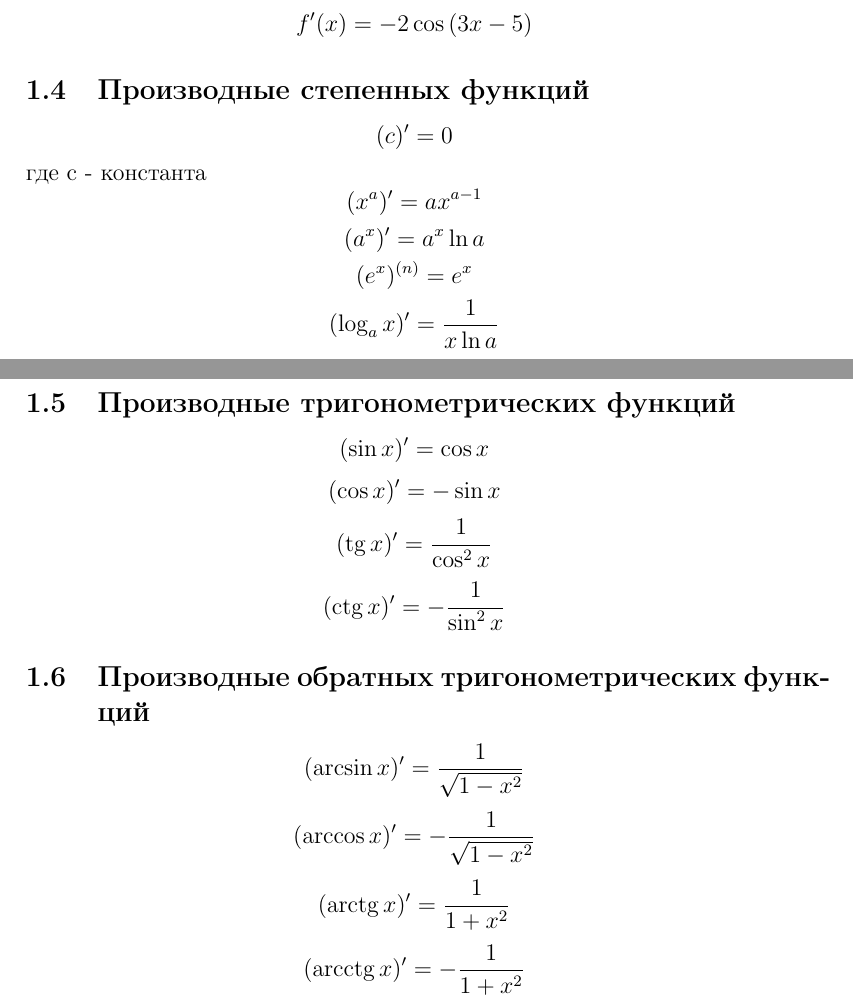
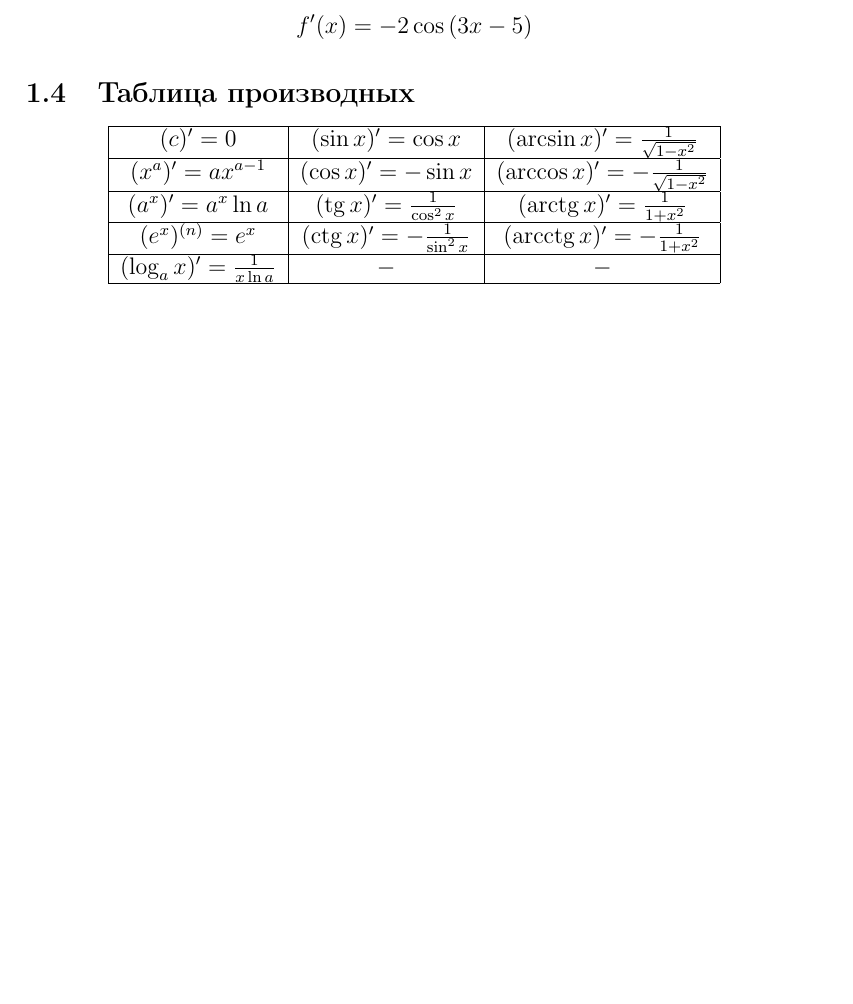
Before and after one commit to fexolm/exams-prepare, a LaTeX document (Mathematical analysis/derivatives.tex): two parts of pages 2 and 3 of 3 before the commit and part of page 2 of 2 after it, the two joined at a grey line, cut so that both start at the same text, the shorter picture padded with empty space. Compiled offline with pdfLaTeX.

Commit message:
another fix mathematical analysis/derivatives

```diff
--- a/Mathematical analysis/derivatives.tex
+++ b/Mathematical analysis/derivatives.tex
@@ -56,27 +56,22 @@ $$f'(x)=(\sin{(3x-5)})'$$
 $$f'(x)=\cos{(3x-5)}*(3-5)$$
 $$f'(x)=-2\cos{(3x-5)}$$
 
-\subsection{Производные степенных функций}
+\subsection{Таблица производных}
 
-$$(c)'=0$$
-где c - константа
-$$(x^a)'=ax^{a-1}$$
-$$(a^x)'=a^x\ln a$$
-$$(e^x)^{(n)}=e^x$$
-$$(\log_{a} x)'=\frac{1}{x\ln a}$$
-
-\subsection{Производные тригонометрических функций}
-
-$$(\sin x)'=\cos x$$
-$$(\cos x)'=-\sin x$$
-$$(\tg x)'=\frac{1}{\cos^2 x}$$
-$$(\ctg x)'=-\frac{1}{\sin^2 x}$$
-
-\subsection{Производные обратных тригонометрических функций}
-
-$$(\arcsin x)'=\frac{1}{\sqrt{1-x^2}}$$
-$$(\arccos x)'=-\frac{1}{\sqrt{1-x^2}}$$
-$$(\arctg x)'=\frac{1}{1+x^2}$$
-$$(\arcctg x)'=-\frac{1}{1+x^2}$$
+\begin{center}
+\begin{tabular}{|c|c|c|}
+\hline
+$(c)'=0$ & $(\sin x)'=\cos x$ & $(\arcsin x)'=\frac{1}{\sqrt{1-x^2}}$ \\
+\hline
+$(x^a)'=ax^{a-1}$ & $(\cos x)'=-\sin x$ & $(\arccos x)'=-\frac{1}{\sqrt{1-x^2}}$ \\
+\hline
+$(a^x)'=a^x\ln a$ & $(\tg x)'=\frac{1}{\cos^2 x}$ & $(\arctg x)'=\frac{1}{1+x^2}$ \\
+\hline
+$(e^x)^{(n)}=e^x$ & $(\ctg x)'=-\frac{1}{\sin^2 x}$ & $(\arcctg x)'=-\frac{1}{1+x^2}$ \\
+\hline
+$(\log_{a} x)'=\frac{1}{x\ln a}$ & $-$ & $-$ \\
+\hline
+\end{tabular}
+\end{center}
 
 \end{document}
```
